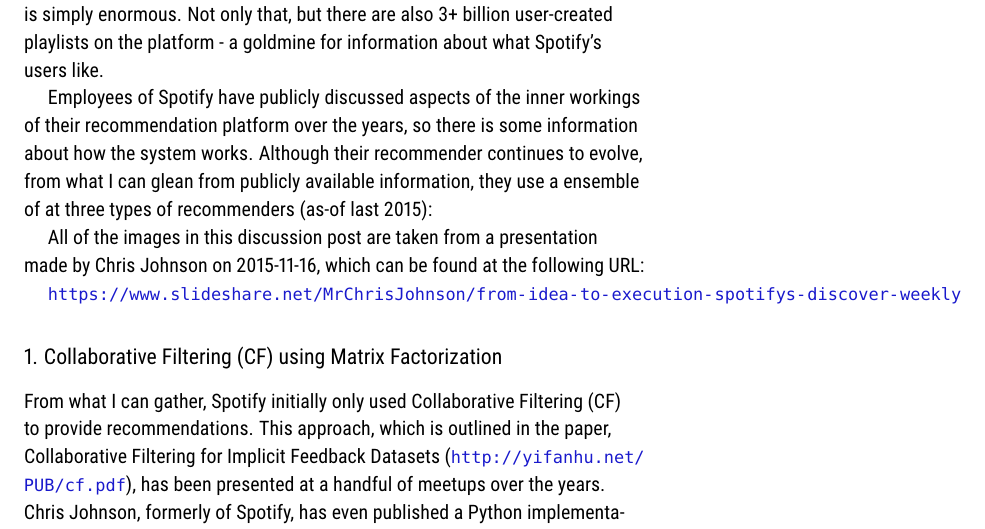
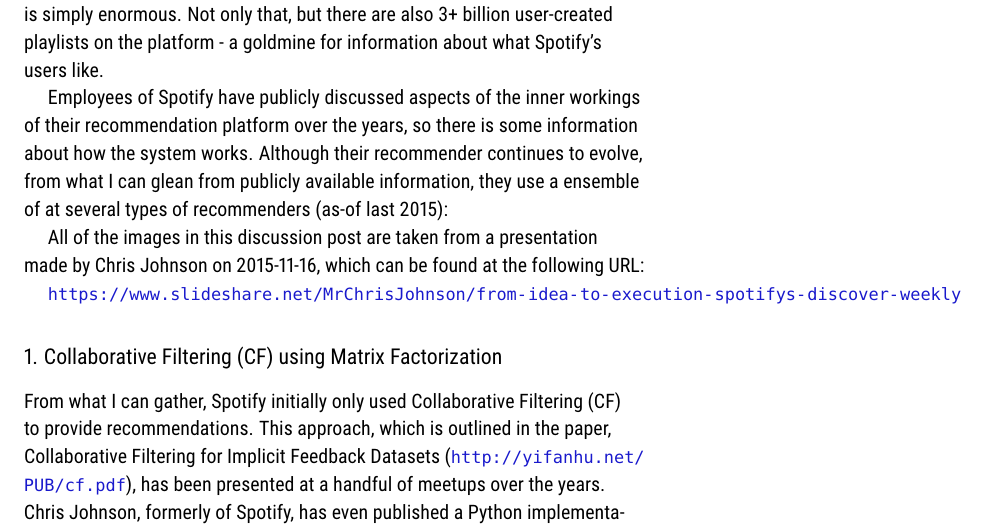
Before and after one commit to dnokes/DATA_612, an R Markdown document (Discussion_1/DerekNokes_DATA_612_Discussion_1.Rmd): part of page 1 of 6, cut so that both start at the same text. The pictures show the output file Discussion_1/DerekNokes_DATA_612_Discussion_1.pdf that the author committed with the source.

Commit message:
fix typo

```diff
--- a/Discussion_1/DerekNokes_DATA_612_Discussion_1.Rmd
+++ b/Discussion_1/DerekNokes_DATA_612_Discussion_1.Rmd
@@ -42,7 +42,7 @@
 
 Spotify - the most popular global audio streaming subscription service - operates in 79 markets, has 217 million users (including 100m paid subscribers), and streams a catalog of 50+ million tracks. Spotify's user by track matrix is simply enormous. Not only that, but there are also 3+ billion user-created playlists on the platform - a goldmine for information about what Spotify's users like.
 
-Employees of Spotify have publicly discussed aspects of the inner workings of their recommendation platform over the years, so there is some information about how the system works. Although their recommender continues to evolve, from what I can glean from publicly available information, they use a ensemble of at three types of recommenders (as-of last 2015):
+Employees of Spotify have publicly discussed aspects of the inner workings of their recommendation platform over the years, so there is some information about how the system works. Although their recommender continues to evolve, from what I can glean from publicly available information, they use a ensemble of at several types of recommenders (as-of last 2015):
 
 ![Recommender Structure](F:/Dropbox/github/DATA_612/DATA_612/Discussion_1/ModelStructure.PNG)
 
```
Also changed, not shown: Discussion_1/DerekNokes_DATA_612_Discussion_1.pdf.
